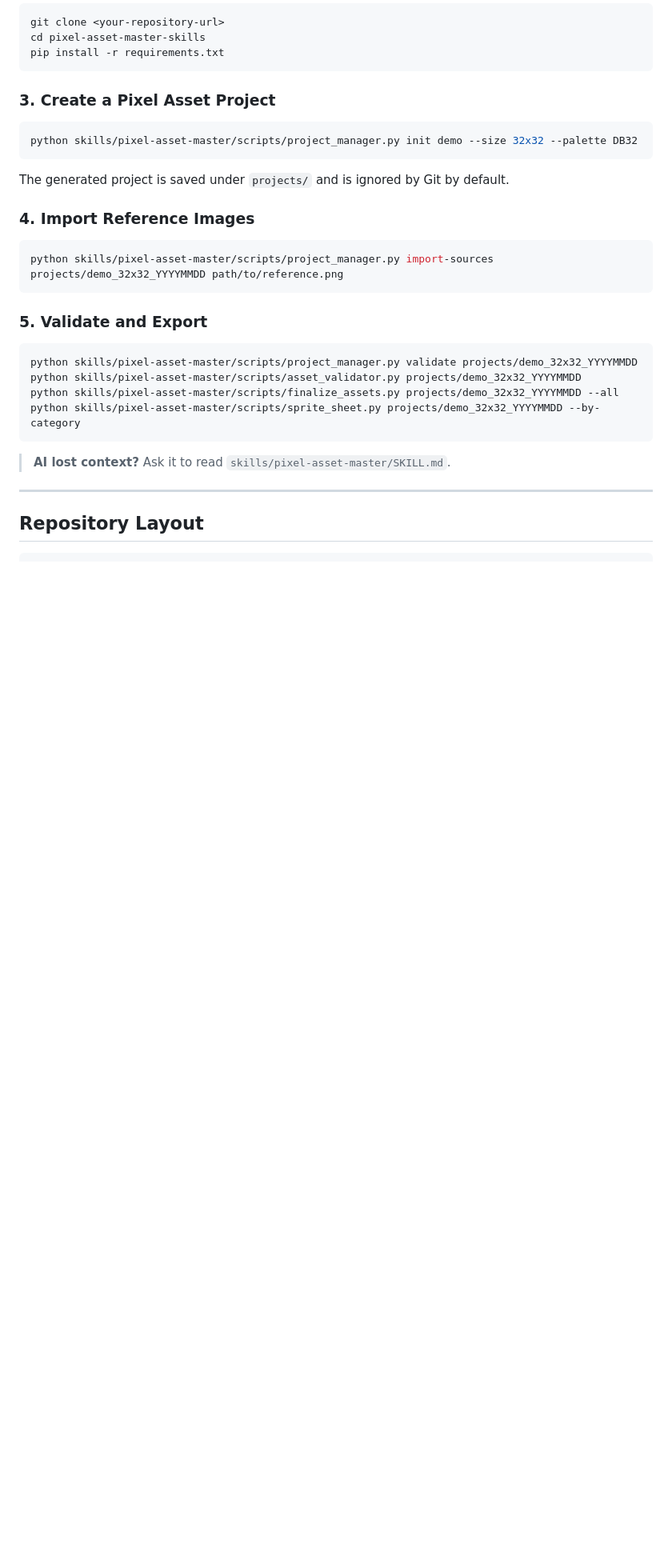
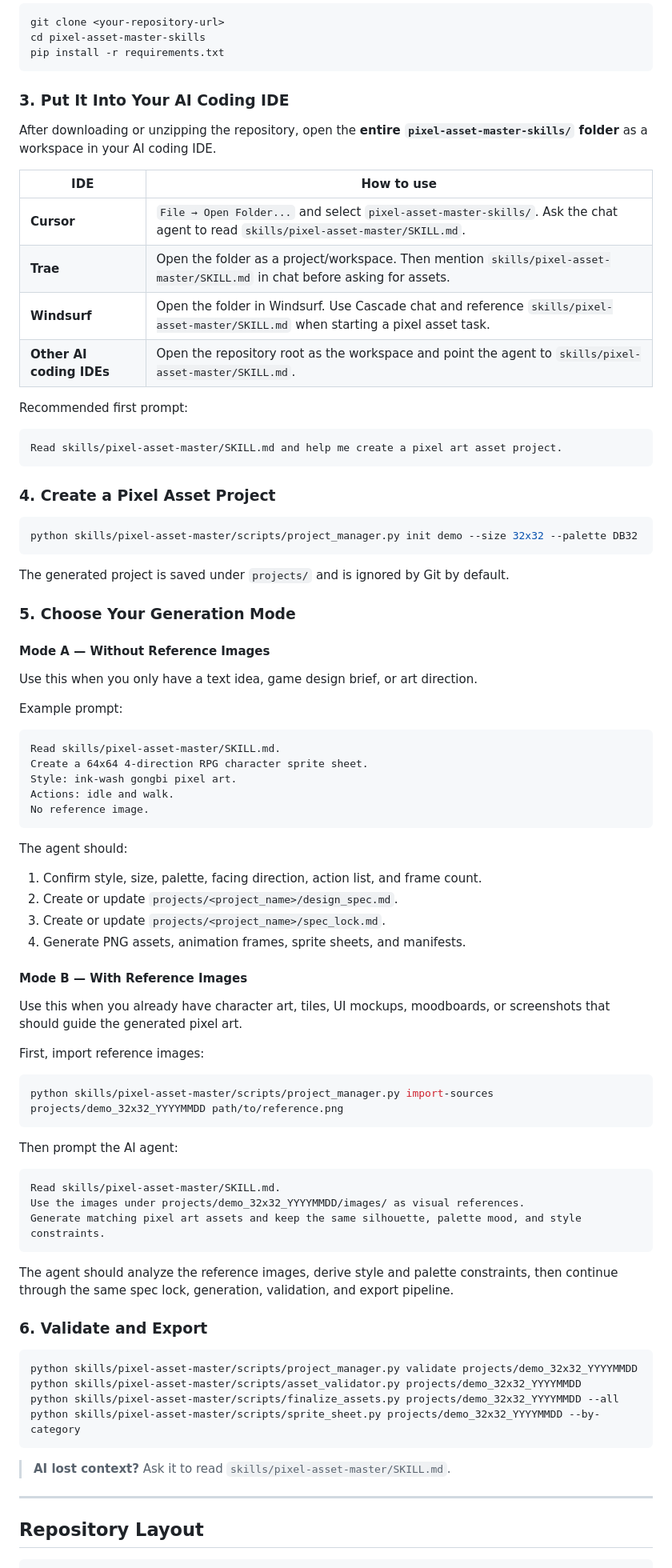
Before and after one commit to 424431185/pixel-asset-master-skills, a Markdown page: README.md, the part around the change. Shown at 80% size. Rendered like a GitHub page; blank space fills up the shorter version.

Commit message:
Improve README usage modes and IDE setup

````diff
--- a/README.md
+++ b/README.md
@@ -49,7 +49,24 @@ cd pixel-asset-master-skills
 pip install -r requirements.txt
 ```
 
-### 3. Create a Pixel Asset Project
+### 3. Put It Into Your AI Coding IDE
+
+After downloading or unzipping the repository, open the **entire `pixel-asset-master-skills/` folder** as a workspace in your AI coding IDE.
+
+| IDE | How to use |
+|-----|------------|
+| **Cursor** | `File → Open Folder...` and select `pixel-asset-master-skills/`. Ask the chat agent to read `skills/pixel-asset-master/SKILL.md`. |
+| **Trae** | Open the folder as a project/workspace. Then mention `skills/pixel-asset-master/SKILL.md` in chat before asking for assets. |
+| **Windsurf** | Open the folder in Windsurf. Use Cascade chat and reference `skills/pixel-asset-master/SKILL.md` when starting a pixel asset task. |
+| **Other AI coding IDEs** | Open the repository root as the workspace and point the agent to `skills/pixel-asset-master/SKILL.md`. |
+
+Recommended first prompt:
+
+```text
+Read skills/pixel-asset-master/SKILL.md and help me create a pixel art asset project.
+```
+
+### 4. Create a Pixel Asset Project
 
 ```bash
 python skills/pixel-asset-master/scripts/project_manager.py init demo --size 32x32 --palette DB32
@@ -57,13 +74,50 @@ python skills/pixel-asset-master/scripts/project_manager.py init demo --size 32x
 
 The generated project is saved under `projects/` and is ignored by Git by default.
 
-### 4. Import Reference Images
+### 5. Choose Your Generation Mode
+
+#### Mode A — Without Reference Images
+
+Use this when you only have a text idea, game design brief, or art direction.
+
+Example prompt:
+
+```text
+Read skills/pixel-asset-master/SKILL.md.
+Create a 64x64 4-direction RPG character sprite sheet.
+Style: ink-wash gongbi pixel art.
+Actions: idle and walk.
+No reference image.
+```
+
+The agent should:
+
+1. Confirm style, size, palette, facing direction, action list, and frame count.
+2. Create or update `projects/<project_name>/design_spec.md`.
+3. Create or update `projects/<project_name>/spec_lock.md`.
+4. Generate PNG assets, animation frames, sprite sheets, and manifests.
+
+#### Mode B — With Reference Images
+
+Use this when you already have character art, tiles, UI mockups, moodboards, or screenshots that should guide the generated pixel art.
+
+First, import reference images:
 
 ```bash
 python skills/pixel-asset-master/scripts/project_manager.py import-sources projects/demo_32x32_YYYYMMDD path/to/reference.png
 ```
 
-### 5. Validate and Export
+Then prompt the AI agent:
+
+```text
+Read skills/pixel-asset-master/SKILL.md.
+Use the images under projects/demo_32x32_YYYYMMDD/images/ as visual references.
+Generate matching pixel art assets and keep the same silhouette, palette mood, and style constraints.
+```
+
+The agent should analyze the reference images, derive style and palette constraints, then continue through the same spec lock, generation, validation, and export pipeline.
+
+### 6. Validate and Export
 
 ```bash
 python skills/pixel-asset-master/scripts/project_manager.py validate projects/demo_32x32_YYYYMMDD
````
Also changed, not shown: README_CN.md (+57 -3 lines), docs/PROJECT_STRUCTURE.md (+1 -0 lines).
